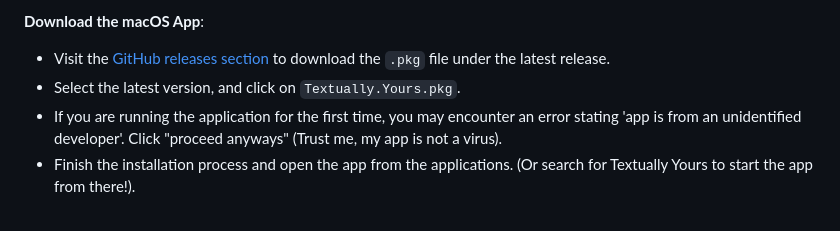
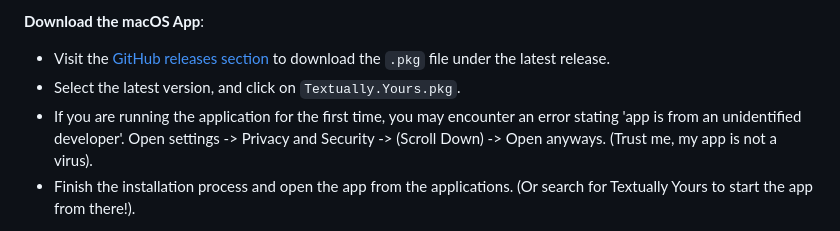
Before and after one commit to ItsMacc/TextuallyYours, a Markdown page: README.md, the part around the change. Rendered like a GitHub page.

```diff
--- a/README.md
+++ b/README.md
@@ -31,7 +31,7 @@
 **Download the macOS App**:
 - Visit the [GitHub releases section](https://github.com/ItsMacc/TextuallyYours/releases) to download the `.pkg` file under the latest release.
 - Select the latest version, and click on `Textually.Yours.pkg`.
-- If you are running the application for the first time, you may encounter an error stating 'app is from an unidentified developer'. Click "proceed anyways" (Trust me, my app is not a virus).
+- If you are running the application for the first time, you may encounter an error stating 'app is from an unidentified developer'. Open settings -> Privacy and Security -> (Scroll Down) -> Open anyways. (Trust me, my app is not a virus).
 - Finish the installation process and open the app from the applications. (Or search for Textually Yours to start the app from there!).
 
 That’s it! You’re all set to enjoy **Textually Yours**. If you encounter any issues during installation, feel free to contact me through [textuallyyoursco@gmail.com](mailto:textuallyyoursco@gmail.com)
```
